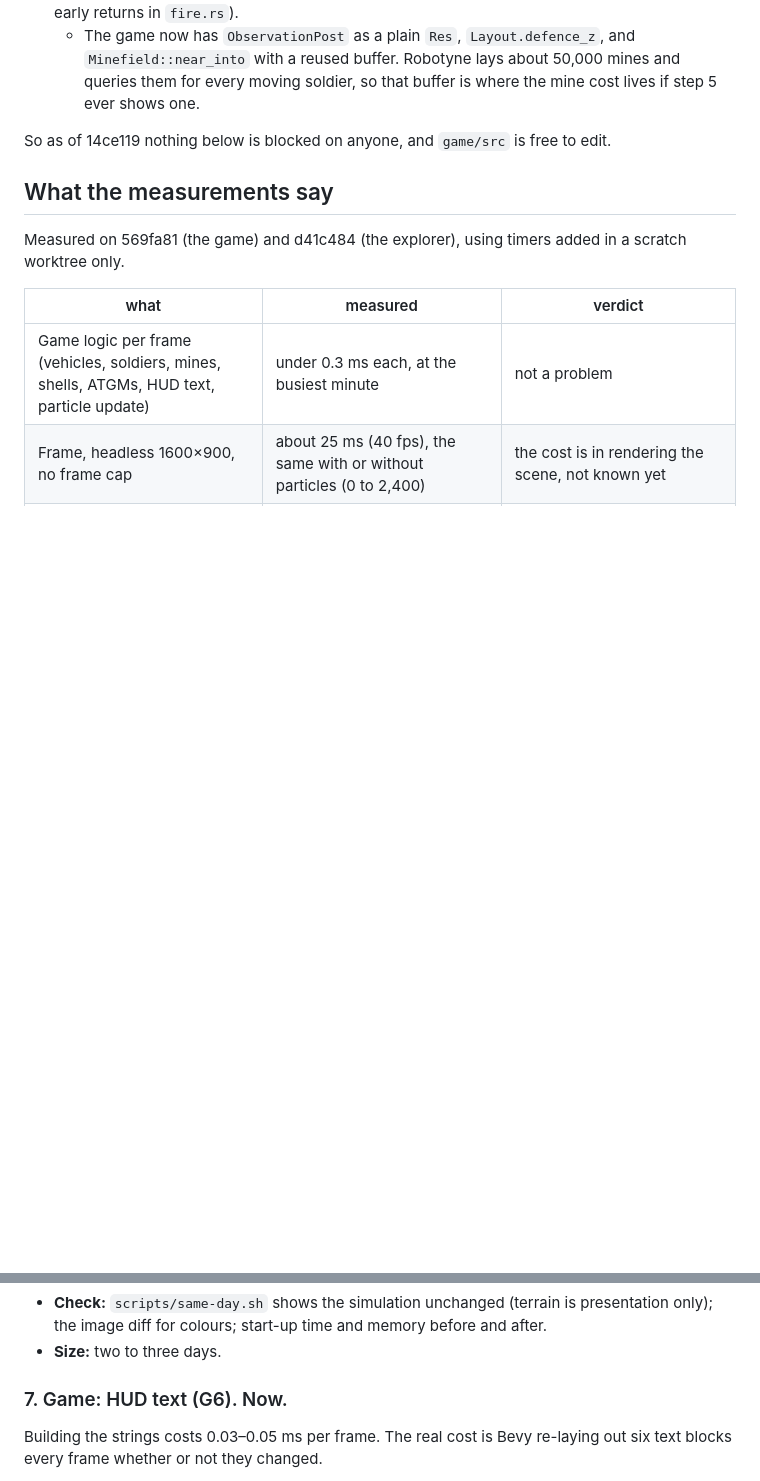
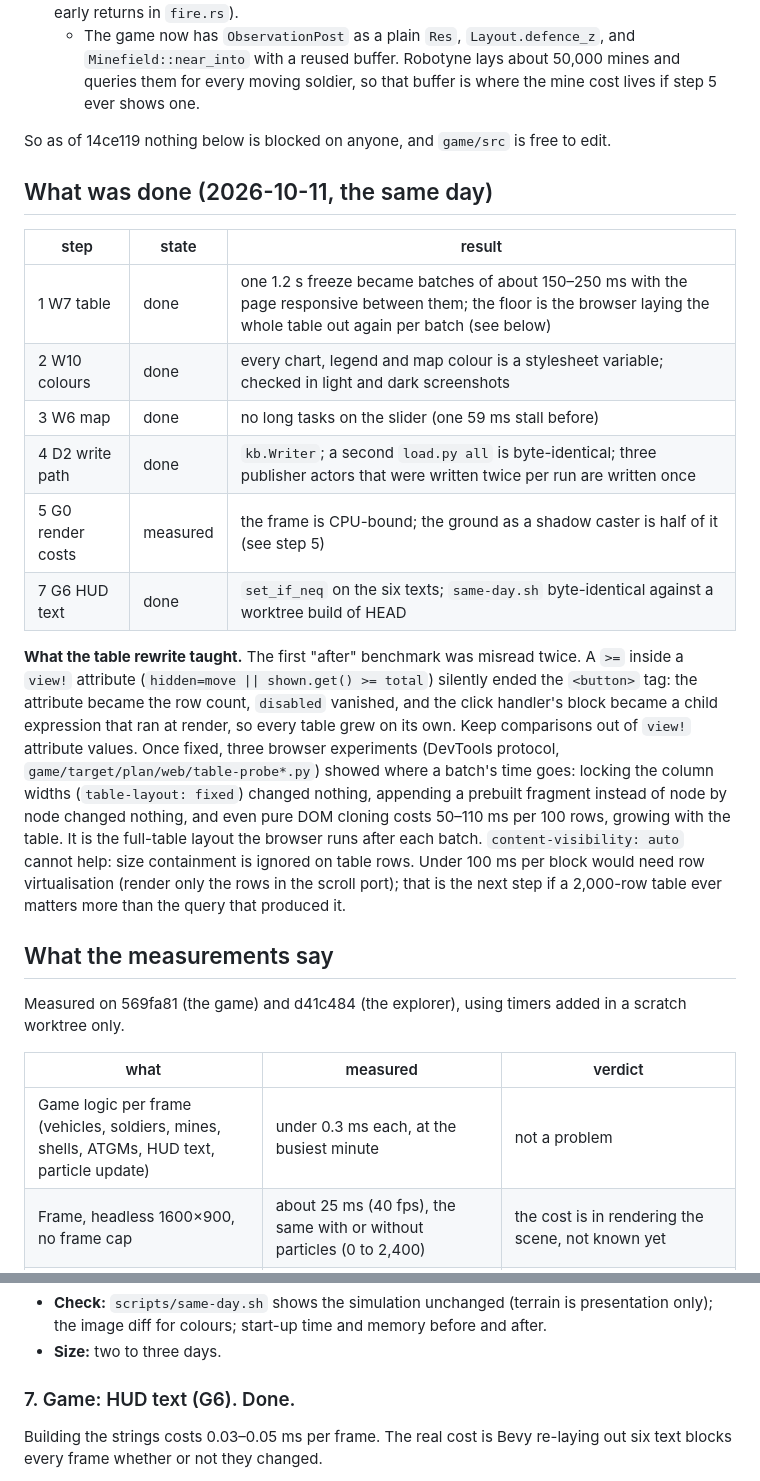
Before and after one commit to barafael/bavovniatko, a Markdown page: design/rewrites.md, 2 parts joined by grey strips. Rendered like a GitHub page; blank space fills up the shorter version.

```diff
--- a/design/rewrites.md
+++ b/design/rewrites.md
@@ -22,6 +22,28 @@ Checked with the other sessions before writing this:
 
 So as of 14ce119 nothing below is blocked on anyone, and `game/src` is free to edit.
 
+## What was done (2026-10-11, the same day)
+
+| step | state | result |
+|---|---|---|
+| 1 W7 table | done | one 1.2 s freeze became batches of about 150–250 ms with the page responsive between them; the floor is the browser laying the whole table out again per batch (see below) |
+| 2 W10 colours | done | every chart, legend and map colour is a stylesheet variable; checked in light and dark screenshots |
+| 3 W6 map | done | no long tasks on the slider (one 59 ms stall before) |
+| 4 D2 write path | done | `kb.Writer`; a second `load.py all` is byte-identical; three publisher actors that were written twice per run are written once |
+| 5 G0 render costs | measured | the frame is CPU-bound; the ground as a shadow caster is half of it (see step 5) |
+| 7 G6 HUD text | done | `set_if_neq` on the six texts; `same-day.sh` byte-identical against a worktree build of HEAD |
+
+**What the table rewrite taught.** The first "after" benchmark was misread twice. A `>=` inside a `view!`
+attribute (`hidden=move || shown.get() >= total`) silently ended the `<button>` tag: the attribute became the row
+count, `disabled` vanished, and the click handler's block became a child expression that ran at render, so every
+table grew on its own. Keep comparisons out of `view!` attribute values. Once fixed, three browser experiments
+(DevTools protocol, `game/target/plan/web/table-probe*.py`) showed where a batch's time goes: locking the column
+widths (`table-layout: fixed`) changed nothing, appending a prebuilt fragment instead of node by node changed
+nothing, and even pure DOM cloning costs 50–110 ms per 100 rows, growing with the table. It is the full-table
+layout the browser runs after each batch. `content-visibility: auto` cannot help: size containment is ignored on
+table rows. Under 100 ms per block would need row virtualisation (render only the rows in the scroll port);
+that is the next step if a 2,000-row table ever matters more than the query that produced it.
+
 ## What the measurements say
 
 Measured on 569fa81 (the game) and d41c484 (the explorer), using timers added in a scratch worktree only.
@@ -131,7 +191,7 @@ images saved and loaded. So this step reshapes the terrain to fit both, rather t
   for colours; start-up time and memory before and after.
 - **Size:** two to three days.
 
-### 7. Game: HUD text (G6). Now.
+### 7. Game: HUD text (G6). Done.
 Building the strings costs 0.03–0.05 ms per frame. The real cost is Bevy re-laying out six text blocks every
 frame whether or not they changed.
 - **Do:**
```
Also changed, not shown: other parts of design/rewrites.md (+44 -7 lines).
